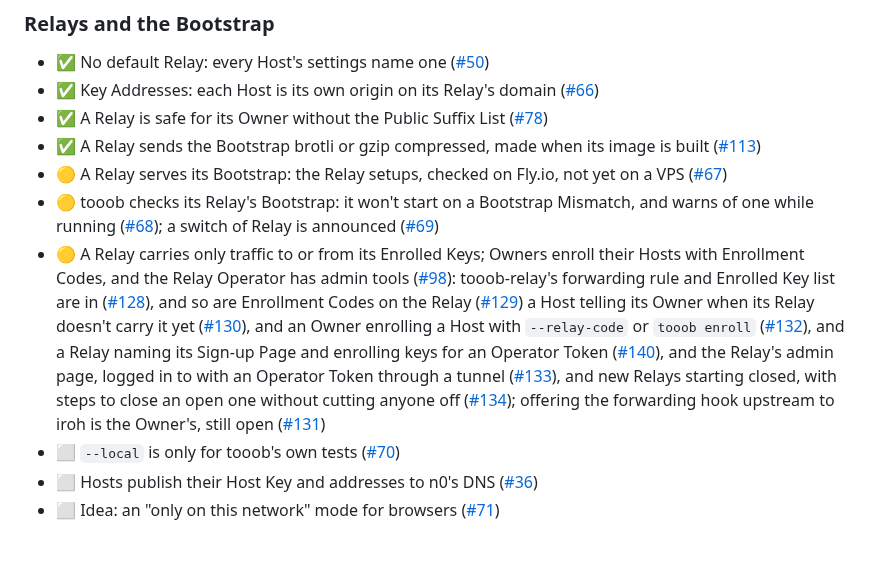
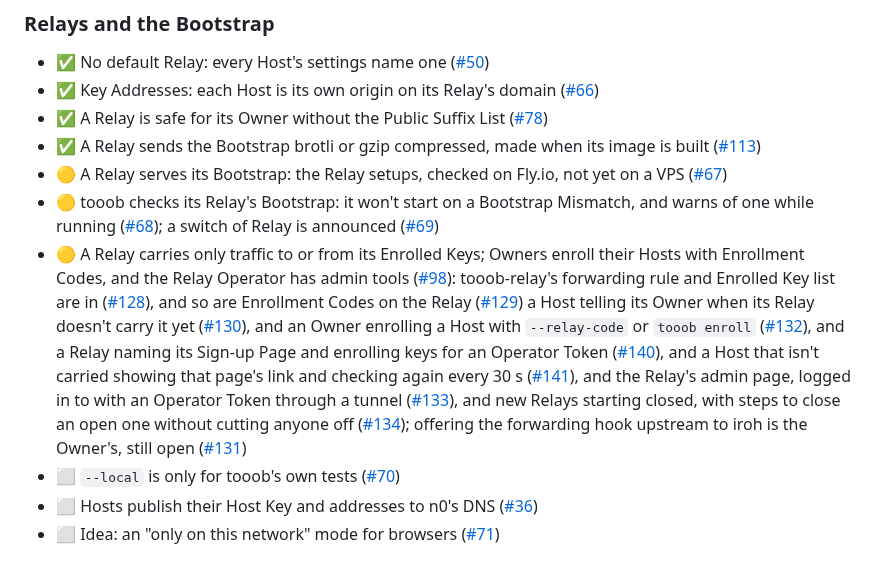
Before and after one commit to Tooobs/tooob, a Markdown page: docs/roadmap.md, the part around the change. GitHub-like rendering.

```diff
--- a/docs/roadmap.md
+++ b/docs/roadmap.md
@@ -64,7 +64,7 @@ A home box serving a Site to invited Visitors in ordinary browsers, for technica
 - ✅ A Relay sends the Bootstrap brotli or gzip compressed, made when its image is built ([#113](https://github.com/Tooobs/tooob/issues/113))
 - 🟡 A Relay serves its Bootstrap: the Relay setups, checked on Fly.io, not yet on a VPS ([#67](https://github.com/Tooobs/tooob/issues/67))
 - 🟡 tooob checks its Relay's Bootstrap: it won't start on a Bootstrap Mismatch, and warns of one while running ([#68](https://github.com/Tooobs/tooob/issues/68)); a switch of Relay is announced ([#69](https://github.com/Tooobs/tooob/issues/69))
-- 🟡 A Relay carries only traffic to or from its Enrolled Keys; Owners enroll their Hosts with Enrollment Codes, and the Relay Operator has admin tools ([#98](https://github.com/Tooobs/tooob/issues/98)): tooob-relay's forwarding rule and Enrolled Key list are in ([#128](https://github.com/Tooobs/tooob/issues/128)), and so are Enrollment Codes on the Relay ([#129](https://github.com/Tooobs/tooob/issues/129)) a Host telling its Owner when its Relay doesn't carry it yet ([#130](https://github.com/Tooobs/tooob/issues/130)), and an Owner enrolling a Host with `--relay-code` or `tooob enroll` ([#132](https://github.com/Tooobs/tooob/issues/132)), and a Relay naming its Sign-up Page and enrolling keys for an Operator Token ([#140](https://github.com/Tooobs/tooob/issues/140)), and the Relay's admin page, logged in to with an Operator Token through a tunnel ([#133](https://github.com/Tooobs/tooob/issues/133)), and new Relays starting closed, with steps to close an open one without cutting anyone off ([#134](https://github.com/Tooobs/tooob/issues/134)); offering the forwarding hook upstream to iroh is the Owner's, still open ([#131](https://github.com/Tooobs/tooob/issues/131))
+- 🟡 A Relay carries only traffic to or from its Enrolled Keys; Owners enroll their Hosts with Enrollment Codes, and the Relay Operator has admin tools ([#98](https://github.com/Tooobs/tooob/issues/98)): tooob-relay's forwarding rule and Enrolled Key list are in ([#128](https://github.com/Tooobs/tooob/issues/128)), and so are Enrollment Codes on the Relay ([#129](https://github.com/Tooobs/tooob/issues/129)) a Host telling its Owner when its Relay doesn't carry it yet ([#130](https://github.com/Tooobs/tooob/issues/130)), and an Owner enrolling a Host with `--relay-code` or `tooob enroll` ([#132](https://github.com/Tooobs/tooob/issues/132)), and a Relay naming its Sign-up Page and enrolling keys for an Operator Token ([#140](https://github.com/Tooobs/tooob/issues/140)), and a Host that isn't carried showing that page's link and checking again every 30 s ([#141](https://github.com/Tooobs/tooob/issues/141)), and the Relay's admin page, logged in to with an Operator Token through a tunnel ([#133](https://github.com/Tooobs/tooob/issues/133)), and new Relays starting closed, with steps to close an open one without cutting anyone off ([#134](https://github.com/Tooobs/tooob/issues/134)); offering the forwarding hook upstream to iroh is the Owner's, still open ([#131](https://github.com/Tooobs/tooob/issues/131))
 - ⬜ `--local` is only for tooob's own tests ([#70](https://github.com/Tooobs/tooob/issues/70))
 - ⬜ Hosts publish their Host Key and addresses to n0's DNS ([#36](https://github.com/Tooobs/tooob/issues/36))
 - ⬜ Idea: an "only on this network" mode for browsers ([#71](https://github.com/Tooobs/tooob/issues/71))
```
Also changed, not shown: CHANGELOG.md (+1 -0 lines), README.md (+2 -0 lines).
